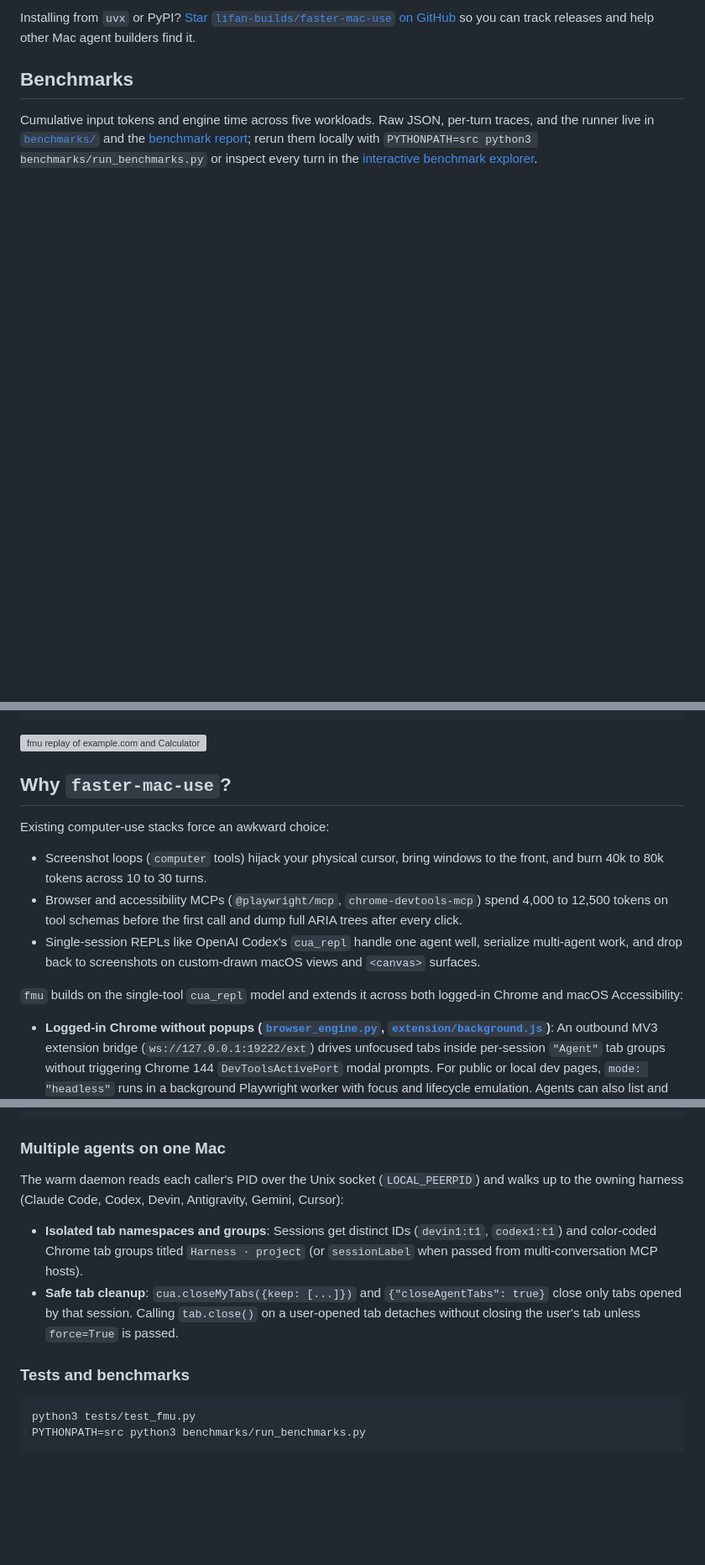
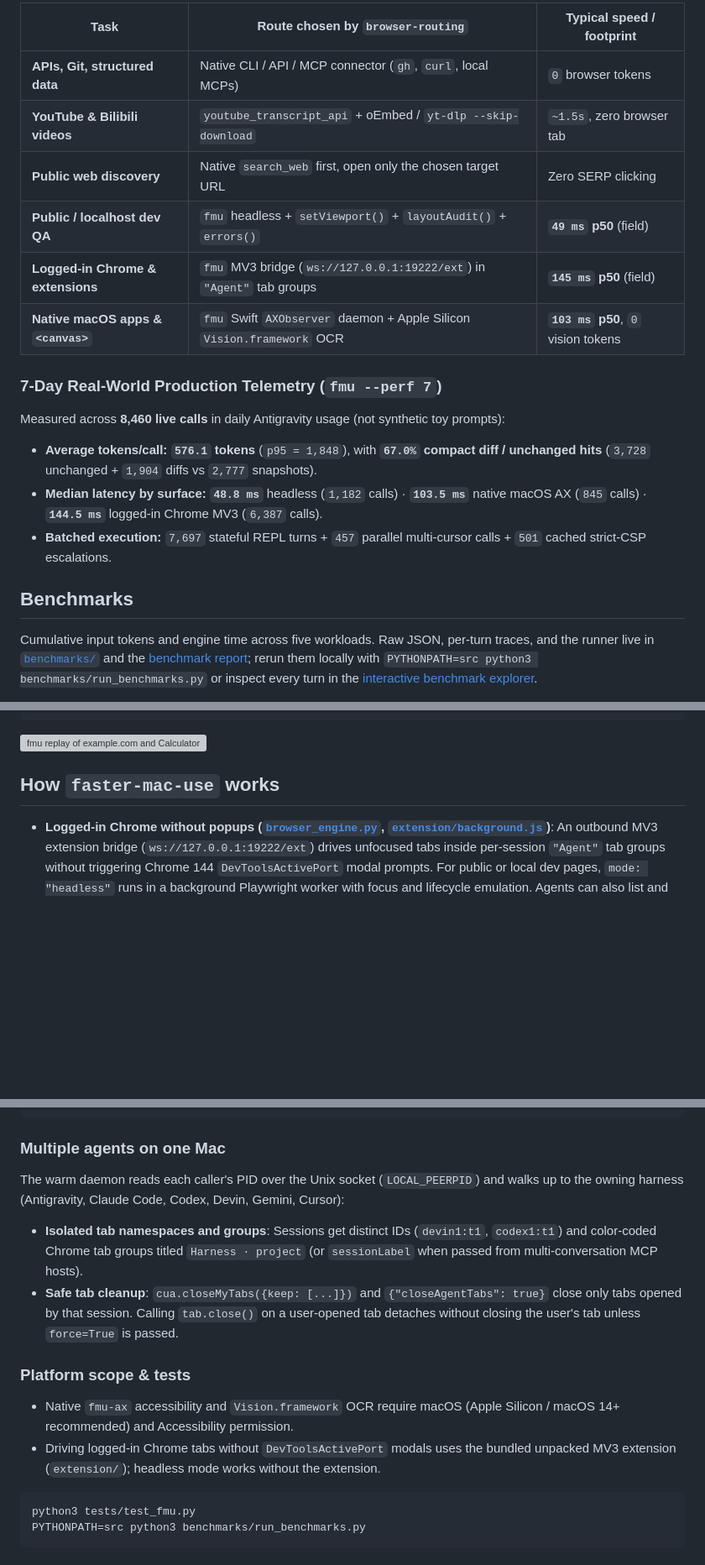
Before and after one commit to lifan-builds/faster-mac-use, a Markdown page: README.md, 3 parts joined by grey strips. Shown at 84% size. Drawn GitHub-style; blank space fills up the shorter version; grey boxes are pictures that could not be loaded.

````diff
--- a/README.md
+++ b/README.md
@@ -43,5 +71,19 @@ Or drop it into Cursor, Windsurf, Antigravity, or any MCP client config:
 
-Installing from `uvx` or PyPI? [Star `lifan-builds/faster-mac-use` on GitHub](https://github.com/lifan-builds/faster-mac-use) so you can track releases and help other Mac agent builders find it.
+| Task | Route chosen by `browser-routing` | Typical speed / footprint |
+| --- | --- | --- |
+| **APIs, Git, structured data** | Native CLI / API / MCP connector (`gh`, `curl`, local MCPs) | `0` browser tokens |
+| **YouTube & Bilibili videos** | `youtube_transcript_api` + oEmbed / `yt-dlp --skip-download` | `~1.5s`, zero browser tab |
+| **Public web discovery** | Native `search_web` first, open only the chosen target URL | Zero SERP clicking |
+| **Public / localhost dev QA** | `fmu` headless + `setViewport()` + `layoutAudit()` + `errors()` | **`49 ms` p50** (field) |
+| **Logged-in Chrome & extensions** | `fmu` MV3 bridge (`ws://127.0.0.1:19222/ext`) in `"Agent"` tab groups | **`145 ms` p50** (field) |
+| **Native macOS apps & `<canvas>`** | `fmu` Swift `AXObserver` daemon + Apple Silicon `Vision.framework` OCR | **`103 ms` p50**, `0` vision tokens |
+
+### 7-Day Real-World Production Telemetry (`fmu --perf 7`)
+
+Measured across **8,460 live calls** in daily Antigravity usage (not synthetic toy prompts):
+- **Average tokens/call:** **`576.1` tokens** (`p95 = 1,848`), with **`67.0%` compact diff / unchanged hits** (`3,728` unchanged + `1,904` diffs vs `2,777` snapshots).
+- **Median latency by surface:** **`48.8 ms`** headless (`1,182` calls) · **`103.5 ms`** native macOS AX (`845` calls) · **`144.5 ms`** logged-in Chrome MV3 (`6,387` calls).
+- **Batched execution:** `7,697` stateful REPL turns + `457` parallel multi-cursor calls + `501` cached strict-CSP escalations.
 
 ## Benchmarks
 
@@ -71,13 +115,7 @@ fmu replay ~/.fmu/logs/perf-2026-11-25.jsonl   # perf logs render as a latency t
 
 ![fmu replay of example.com and Calculator 7 × 6 with @uid bounds and latency HUD](https://raw.githubusercontent.com/lifan-builds/faster-mac-use/main/docs/assets/replay-demo.svg)
 
-## Why `faster-mac-use`?
+## How `faster-mac-use` works
 
-Existing computer-use stacks force an awkward choice:
-- Screenshot loops (`computer` tools) hijack your physical cursor, bring windows to the front, and burn 40k to 80k tokens across 10 to 30 turns.
-- Browser and accessibility MCPs (`@playwright/mcp`, `chrome-devtools-mcp`) spend 4,000 to 12,500 tokens on tool schemas before the first call and dump full ARIA trees after every click.
-- Single-session REPLs like OpenAI Codex's `cua_repl` handle one agent well, serialize multi-agent work, and drop back to screenshots on custom-drawn macOS views and `<canvas>` surfaces.
-
-`fmu` builds on the single-tool `cua_repl` model and extends it across both logged-in Chrome and macOS Accessibility:
 - **Logged-in Chrome without popups ([`browser_engine.py`](https://github.com/lifan-builds/faster-mac-use/blob/main/src/fmu/browser_engine.py), [`extension/background.js`](https://github.com/lifan-builds/faster-mac-use/blob/main/extension/background.js))**: An outbound MV3 extension bridge (`ws://127.0.0.1:19222/ext`) drives unfocused tabs inside per-session `"Agent"` tab groups without triggering Chrome 144 `DevToolsActivePort` modal prompts. For public or local dev pages, `mode: "headless"` runs in a background Playwright worker with focus and lifecycle emulation. Agents can also list and toggle Chrome extensions (`cua.listExtensions()`, `cua.setExtensionEnabled()`), fill cross-origin payment/auth iframes via trusted CDP input, edit rich-text `contenteditable` surfaces without touching the clipboard, and upload files via `DOM.setFileInputFiles` without opening `NSOpenPanel`.
 - **Sub-millisecond macOS Accessibility & 0-vision-token OCR ([`fmu_ax.swift`](https://github.com/lifan-builds/faster-mac-use/blob/main/src/fmu/native/fmu_ax.swift), [`mac_engine.py`](https://github.com/lifan-builds/faster-mac-use/blob/main/src/fmu/mac_engine.py))**: A warm universal2 Swift daemon (`/tmp/fmu-ax.sock`) caches `AXUIElement` handles and subscribes to `AXObserver` dirty-subtree notifications on a dedicated `CFRunLoop` thread so follow-up diffs return in under 1 ms. Built-in Apple Silicon `Vision.framework` OCR (`await tab.ocr()`, `await app.ocr()`) turns `<canvas>` and custom window text into clickable `@ocr1..@ocrN` targets at zero image tokens, alongside an optional non-activating floating Live View PiP monitor and menu bar `Stop` / `Resume` (`fmu --live-view on|off`, `fmu --stop`).
@@ -108,11 +146,14 @@ fmu --perf 7
 
 ### Multiple agents on one Mac
 
-The warm daemon reads each caller's PID over the Unix socket (`LOCAL_PEERPID`) and walks up to the owning harness (Claude Code, Codex, Devin, Antigravity, Gemini, Cursor):
+The warm daemon reads each caller's PID over the Unix socket (`LOCAL_PEERPID`) and walks up to the owning harness (Antigravity, Claude Code, Codex, Devin, Gemini, Cursor):
 - **Isolated tab namespaces and groups**: Sessions get distinct IDs (`devin1:t1`, `codex1:t1`) and color-coded Chrome tab groups titled `Harness · project` (or `sessionLabel` when passed from multi-conversation MCP hosts).
 - **Safe tab cleanup**: `cua.closeMyTabs({keep: [...]})` and `{"closeAgentTabs": true}` close only tabs opened by that session. Calling `tab.close()` on a user-opened tab detaches without closing the user's tab unless `force=True` is passed.
 
-### Tests and benchmarks
+### Platform scope & tests
+
+- Native `fmu-ax` accessibility and `Vision.framework` OCR require macOS (Apple Silicon / macOS 14+ recommended) and Accessibility permission.
+- Driving logged-in Chrome tabs without `DevToolsActivePort` modals uses the bundled unpacked MV3 extension (`extension/`); headless mode works without the extension.
 
 ```bash
 python3 tests/test_fmu.py
````
Also changed, not shown: other parts of README.md (+50 -20 lines), CHANGELOG.md (+7 -0 lines), README_ZH.md (added, +81 -0 lines), docs/assets/browser-routing-bundle.png (added), 12 other files.
